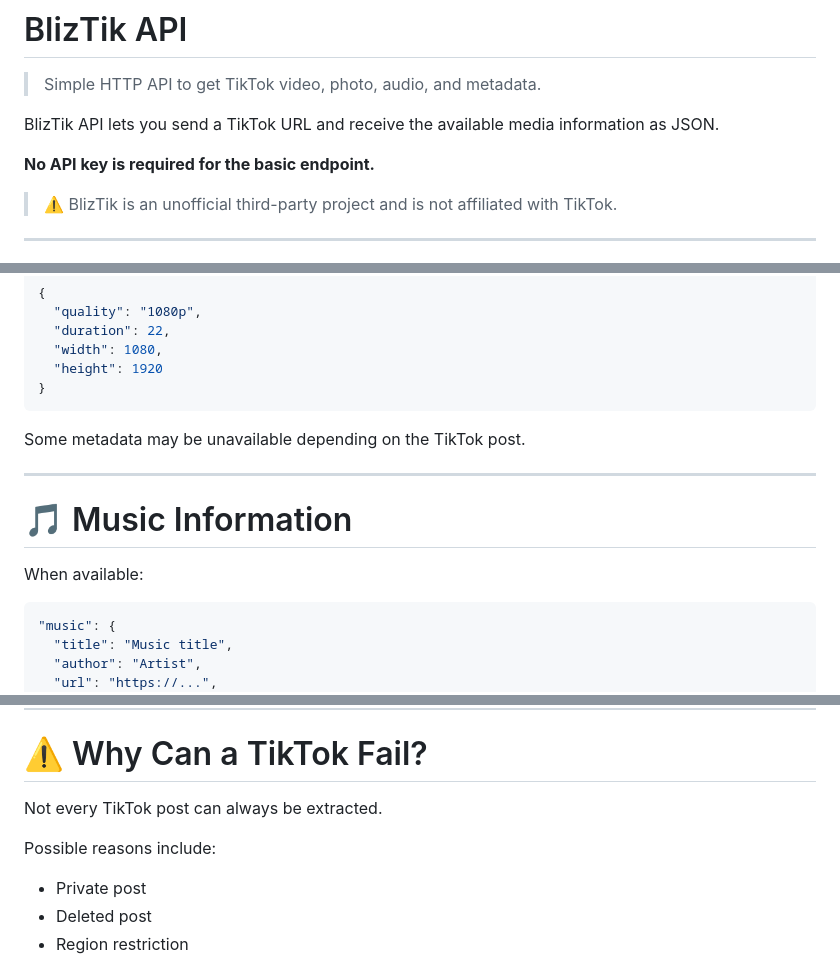
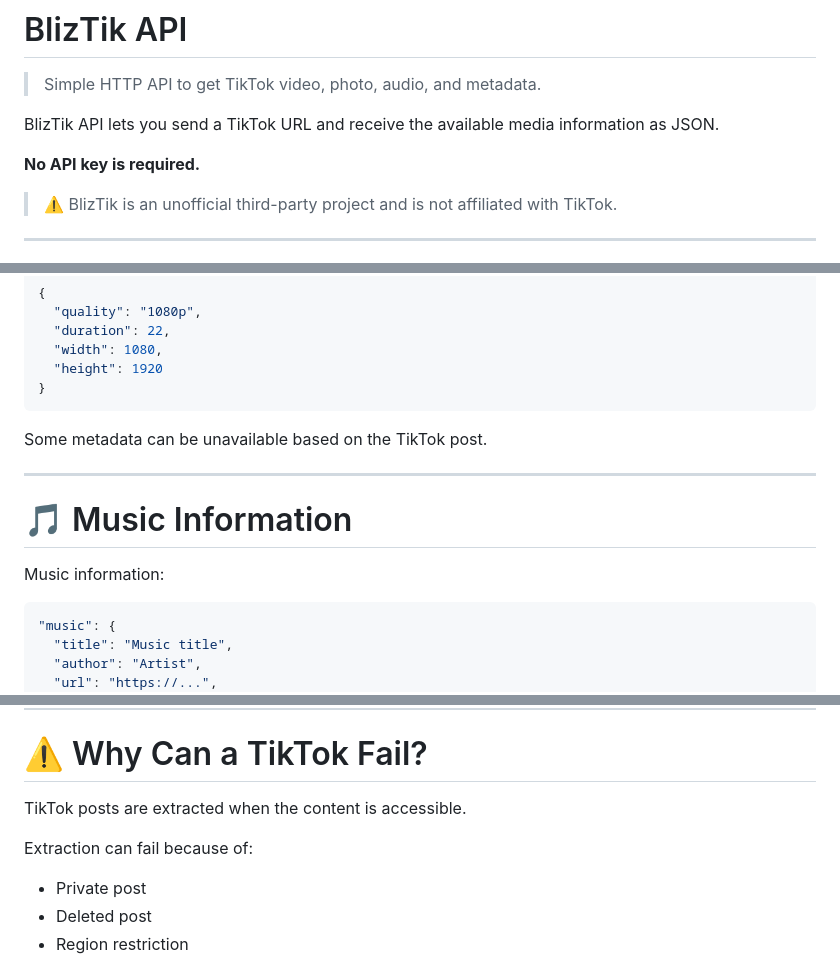
Before and after one commit to BlizPS/bliztik-api, a Markdown page: README.md, 3 parts joined by grey strips. Rendered like a GitHub page.

````diff
--- a/README.md
+++ b/README.md
@@ -4,7 +4,7 @@
 
 BlizTik API lets you send a TikTok URL and receive the available media information as JSON.
 
-**No API key is required for the basic endpoint.**
+**No API key is required.**
 
 > ⚠️ BlizTik is an unofficial third-party project and is not affiliated with TikTok.
 
@@ -352,13 +352,13 @@ Example:
 }
 ```
 
-Some metadata may be unavailable depending on the TikTok post.
+Some metadata can be unavailable based on the TikTok post.
 
 ---
 
 # 🎵 Music Information
 
-When available:
+Music information:
 
 ```json
 "music": {
@@ -407,9 +407,9 @@ Always check the response before using the media fields.
 
 # ⚠️ Why Can a TikTok Fail?
 
-Not every TikTok post can always be extracted.
+TikTok posts are extracted when the content is accessible.
 
-Possible reasons include:
+Extraction can fail because of:
 
 - Private post
 - Deleted post
````
Also changed, not shown: other parts of README.md (+10 -10 lines).
